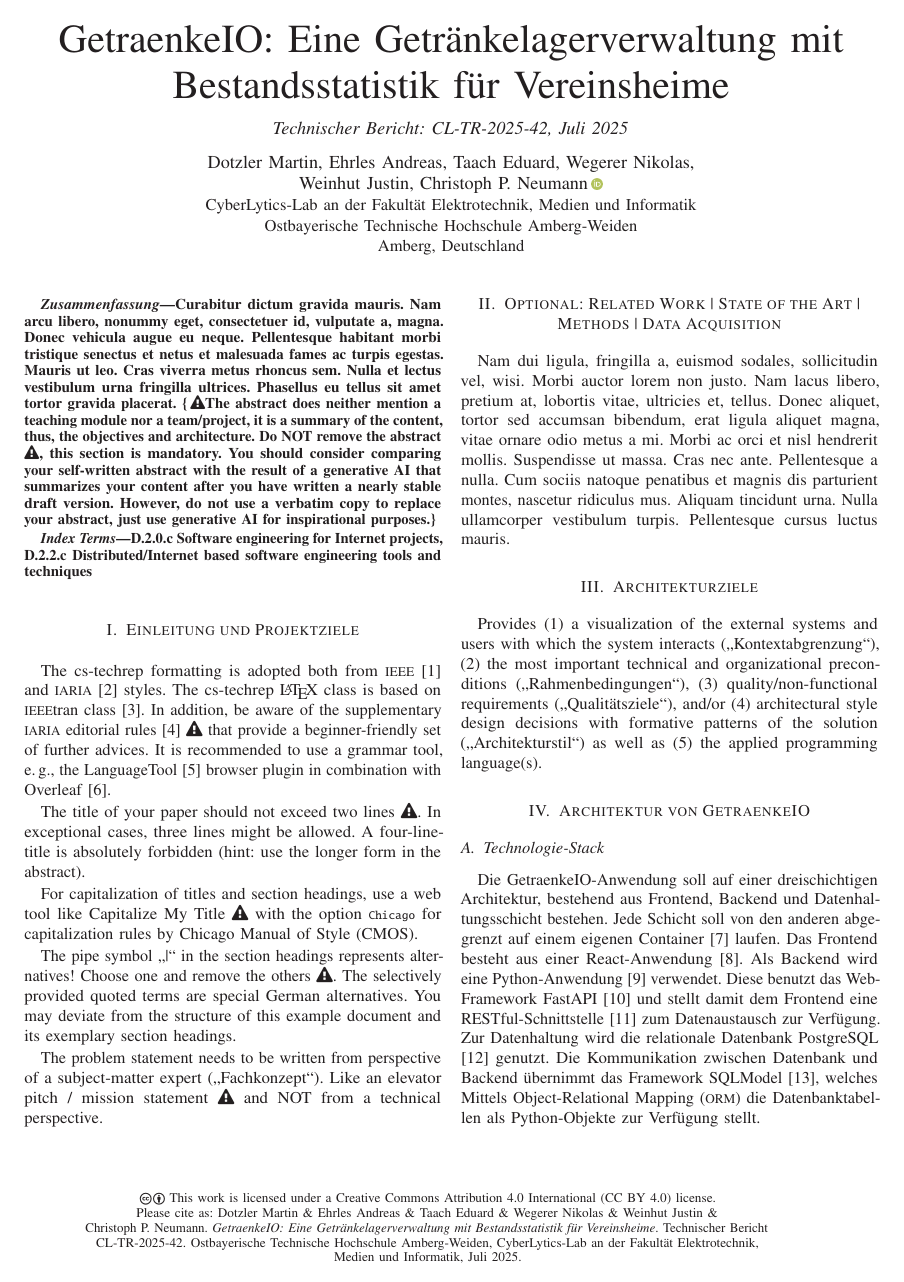
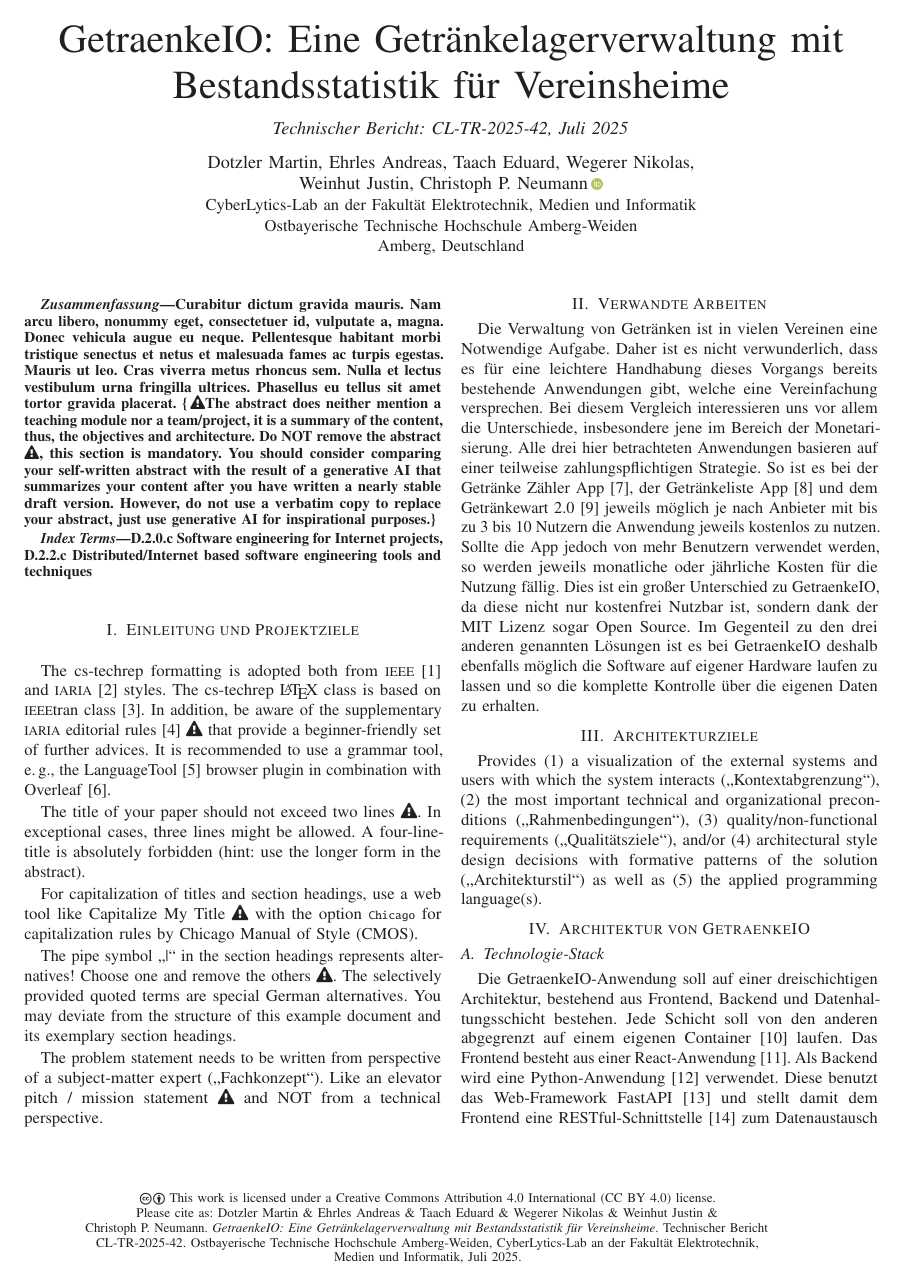
Before and after one commit to shiraayuki/BCN-2025SS-TeamBlau-GetraenkeIO, a LaTeX document (sys-doc/techrep/2025SS_TeamBlau_Architektur_GetraenkeIO.tex): page 1 of 4. Compiled offline with pdfLaTeX.

Commit message:
Abschnitt zu verwandten Arbeiten zum Techrep hinzugefügt

```diff
--- a/sys-doc/techrep/2025SS_TeamBlau_Architektur_GetraenkeIO.tex
+++ b/sys-doc/techrep/2025SS_TeamBlau_Architektur_GetraenkeIO.tex
@@ -132,6 +132,21 @@
     title  = {{Overleaf}},
     url    = {https://www.overleaf.com}
 }
+@online{drinkscounter,
+	author = {{Matthias Aigner}},
+	title = {{Getränke Zähler App}},
+	url = {https://drinkscounter.com/de/getraenke-zaehler-app.html}
+}
+@online{getraenkelisteapp,
+	author = {{iqmeta GmbH}},
+	title = {{Getränkeliste App}},
+	url = {https://iqmeta.com/gliste/}
+}
+@online{getraenkewart,
+	author = {{sparse creations GmbH}},
+	title = {{Getränkewart 2.0}},
+	url = {https://getraenkewart.com/}
+}
 \end{filecontents}
 
 \usepackage{fontawesome} % i.a., \faWarning{}
@@ -193,8 +208,12 @@ The pipe symbol \textquote{\textbar{}} in the section headings represents altern
 
 The problem statement needs to be written from perspective of a subject-matter expert (\textquote{Fachkonzept}). Like an elevator pitch / mission statement \faWarning{} and NOT from a technical perspective.
 
-\section{Optional: Related Work \textbar{} State of the Art \textbar{} Methods \textbar{} Data Acquisition}
-\lipsum[2]
+%\section{Optional: Related Work \textbar{} State of the Art \textbar{} Methods \textbar{} Data Acquisition}
+%\lipsum[2]
+
+\section{Verwandte Arbeiten}
+Die Verwaltung von Getränken ist in vielen Vereinen eine Notwendige Aufgabe. Daher ist es nicht verwunderlich, dass es für eine leichtere Handhabung dieses Vorgangs bereits bestehende Anwendungen gibt, welche eine Vereinfachung versprechen. Bei diesem Vergleich interessieren uns vor allem die Unterschiede, insbesondere jene im Bereich der Monetarisierung.
+Alle drei hier betrachteten Anwendungen basieren auf einer teilweise zahlungspflichtigen Strategie. So ist es bei der Getränke Zähler App \cite{drinkscounter}, der Getränkeliste App \cite{getraenkelisteapp} und dem Getränkewart 2.0 \cite{getraenkewart} jeweils möglich je nach Anbieter mit bis zu 3 bis 10 Nutzern die Anwendung jeweils kostenlos zu nutzen. Sollte die App jedoch von mehr Benutzern verwendet werden, so werden jeweils monatliche oder jährliche Kosten für die Nutzung fällig. Dies ist ein großer Unterschied zu GetraenkeIO, da diese nicht nur kostenfrei Nutzbar ist, sondern dank der MIT Lizenz sogar Open Source. Im Gegenteil zu den drei anderen genannten Lösungen ist es bei GetraenkeIO deshalb ebenfalls möglich die Software auf eigener Hardware laufen zu lassen und so die komplette Kontrolle über die eigenen Daten zu erhalten.
 
 \section{Architekturziele} % \textbar{} \textquote{Architekturziele}}
 Provides
```
